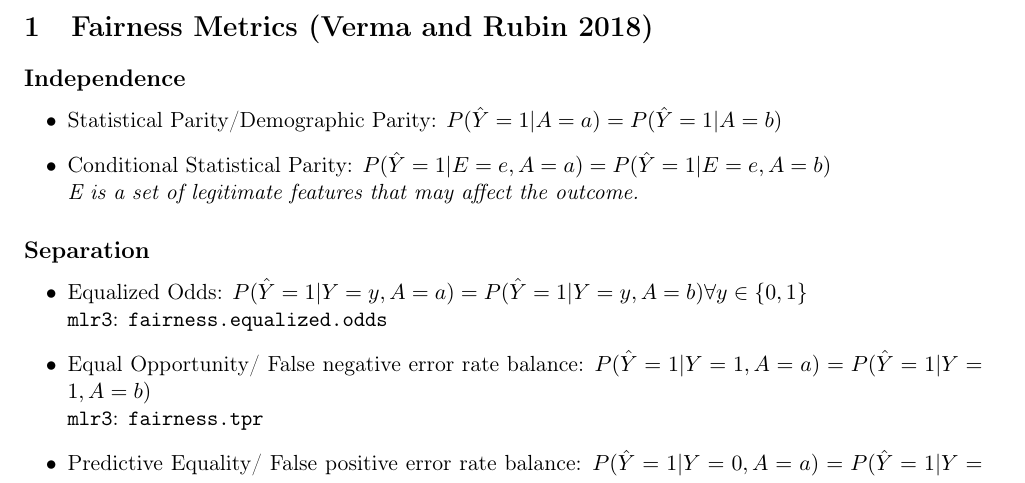
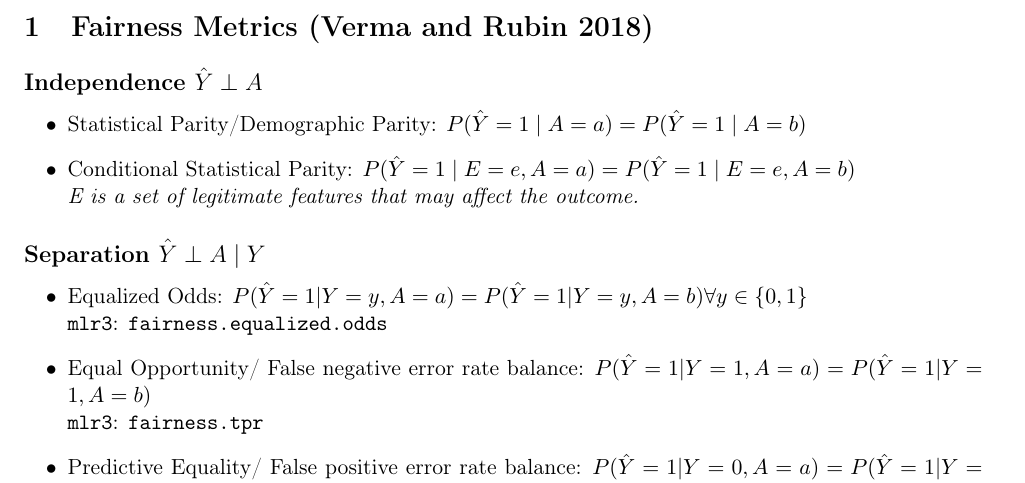
Before and after one commit to juliet-fleischer/SQF_fairness_project, a LaTeX document (handout/main_handout.tex): part of page 1 of 2, cut so that both start at the same text. Compiled offline with pdfLaTeX.

Commit message:
improved handout

```diff
--- a/handout/main_handout.tex
+++ b/handout/main_handout.tex
@@ -9,6 +9,7 @@
 \usepackage{enumitem} % Compact lists
 \usepackage{fancyhdr} % For custom header
 \usepackage[backend=biber,style=authoryear]{biblatex}  % For citations and bibliography
+\usepackage{amssymb} % For independence symbol
 
 % Minimalistic header
 \pagestyle{fancy}
@@ -38,13 +39,13 @@
 
 \section{Fairness Metrics \parencite{verma2018}}
 
-\subsection*{Independence}
+\subsection*{Independence $\hat{Y} \perp A$}
 \begin{itemize}[leftmargin=2em]
-    \item Statistical Parity/Demographic Parity: $P(\hat{Y} = 1 | A = a) = P(\hat{Y} = 1 | A = b)$
-    \item Conditional Statistical Parity: $P(\hat{Y} = 1 | E = e, A = a) = P(\hat{Y} = 1 | E = e, A = b)$ \\ \textit{E is a set of legitimate features that may affect the outcome.}
+    \item Statistical Parity/Demographic Parity: $P(\hat{Y} = 1 \mid A = a) = P(\hat{Y} = 1 \mid A = b)$
+    \item Conditional Statistical Parity: $P(\hat{Y} = 1 \mid E = e, A = a) = P(\hat{Y} = 1 \mid E = e, A = b)$ \\ \textit{E is a set of legitimate features that may affect the outcome.}
 \end{itemize}
 
-\subsection*{Separation}
+\subsection*{Separation $\hat{Y} \perp A \mid Y$}
 \begin{itemize}[leftmargin=2em]
     \item Equalized Odds: $P(\hat{Y} = 1 | Y = y, A = a) = P(\hat{Y} = 1 | Y = y, A = b) \forall y \in \{0, 1\}$ \\ \texttt{mlr3}: \texttt{fairness.equalized.odds}
     \item Equal Opportunity/ False negative error rate balance: $P(\hat{Y} = 1 | Y = 1, A = a) = P(\hat{Y} = 1 | Y = 1, A = b)$ \\ \texttt{mlr3}: \texttt{fairness.tpr}
```
Also changed, not shown: handout/main_handout.pdf, handout/main_handout.tex (2 more changed lines), 6 other files.
